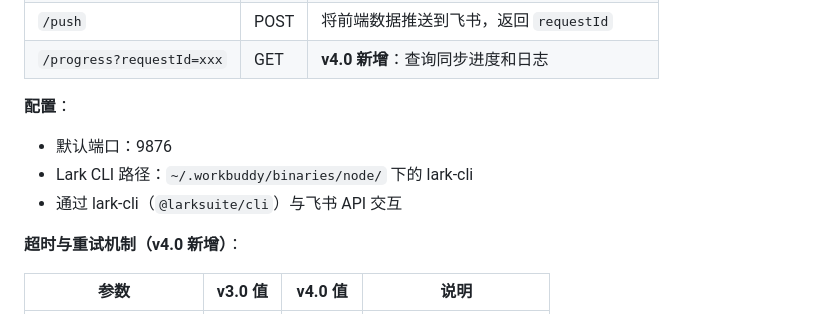
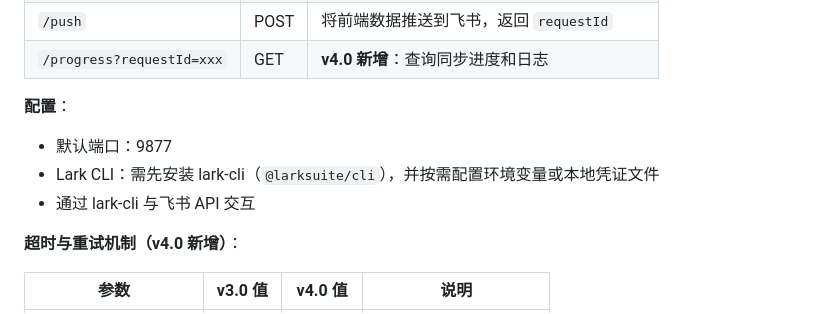
Before and after one commit to yoye-zju/task-file-manager-system, a Markdown page: Rev260629_C/AI任务透视镜_PRD.md, the part around the change. Rendered like a GitHub page.

Commit message:
PRD: 去除 lark-cli 工具链路径描述，改为通用安装说明

```diff
--- a/Rev260629_C/AI任务透视镜_PRD.md
+++ b/Rev260629_C/AI任务透视镜_PRD.md
@@ -886,9 +886,9 @@ CSV 导入完成后自动跑一次健康检查，若有 P0/P1 问题则直接弹
 | `/progress?requestId=xxx` | GET | **v4.0 新增**：查询同步进度和日志 |
 
 **配置**：
-- 默认端口：9876
-- Lark CLI 路径：`~/.workbuddy/binaries/node/` 下的 lark-cli
-- 通过 lark-cli（`@larksuite/cli`）与飞书 API 交互
+- 默认端口：9877
+- Lark CLI：需先安装 lark-cli（`@larksuite/cli`），并按需配置环境变量或本地凭证文件
+- 通过 lark-cli 与飞书 API 交互
 
 **超时与重试机制（v4.0 新增）**：
 
```
